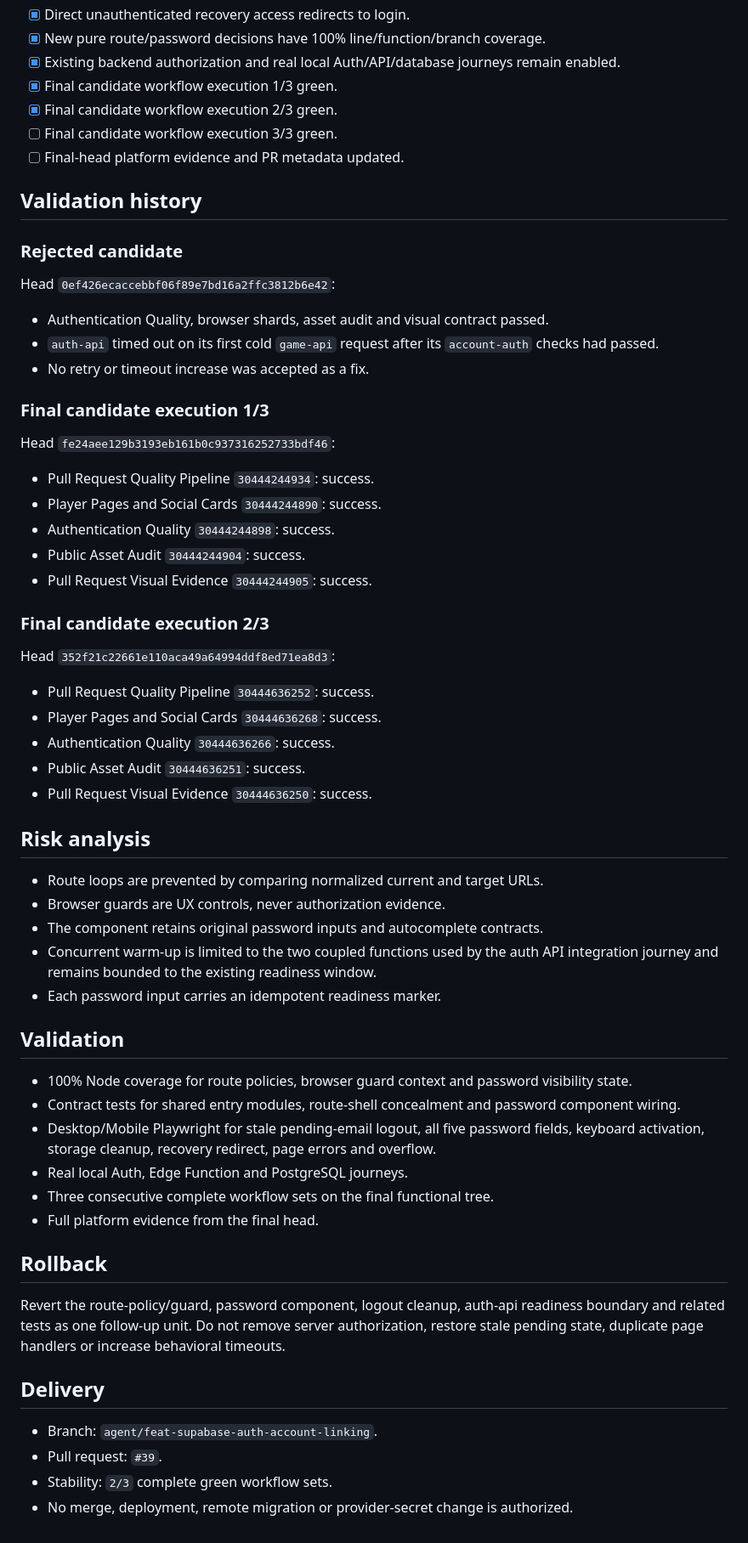
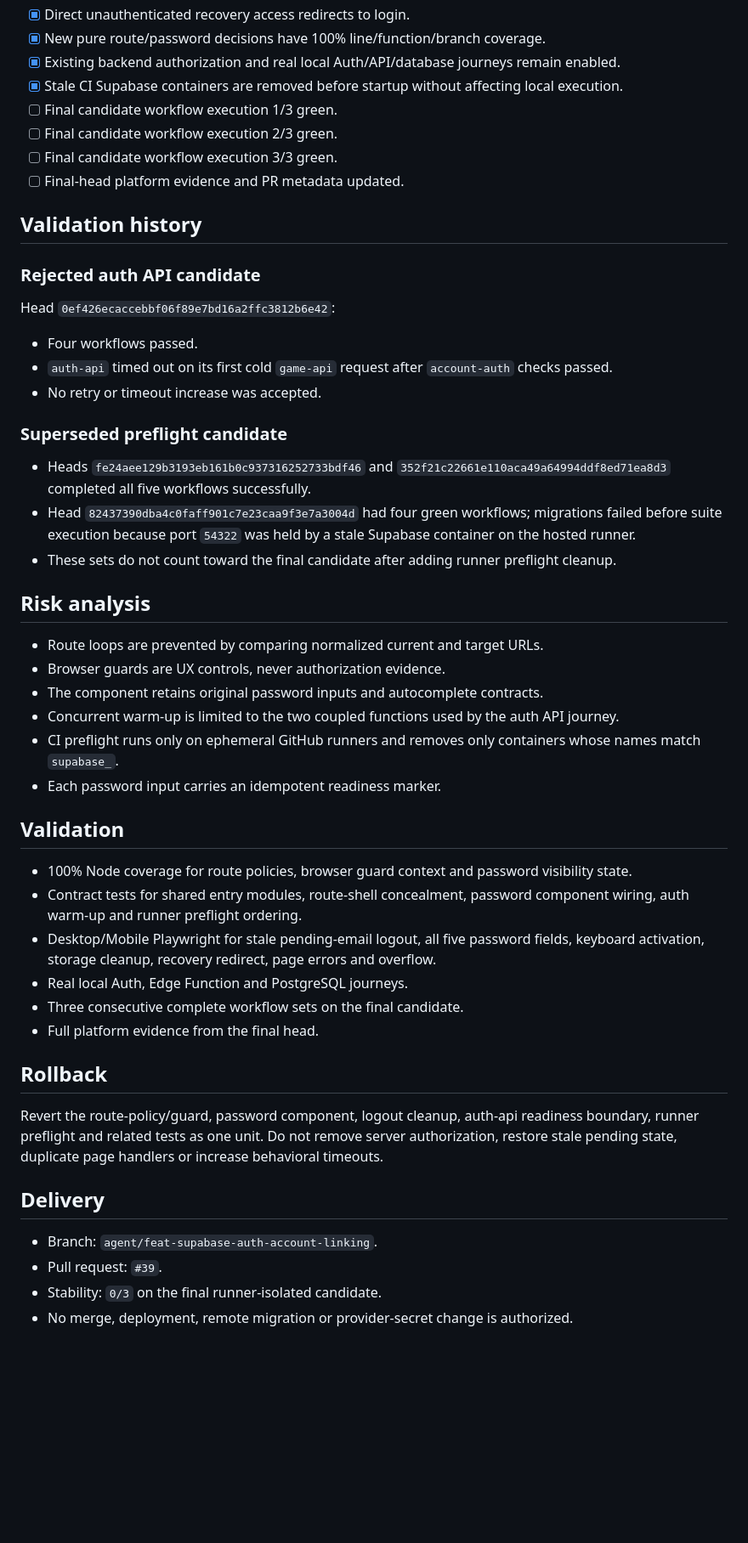
Before and after one commit to juanjoGonDev/106, a Markdown page: .agents/specs/2026-07-28-auth-route-ux.md, the part around one of its changes. Shown at 85% size. Drawn GitHub-style; blank space fills up the shorter version.

Commit message:
docs(auth): reset stability after runner isolation fix

```diff
--- a/.agents/specs/2026-07-28-auth-route-ux.md
+++ b/.agents/specs/2026-07-28-auth-route-ux.md
@@ -63,65 +66,53 @@ Centralize decisions and shared UI behavior. Avoid duplicating provider, CAPTCHA
 - [x] Direct unauthenticated recovery access redirects to login.
 - [x] New pure route/password decisions have 100% line/function/branch coverage.
 - [x] Existing backend authorization and real local Auth/API/database journeys remain enabled.
-- [x] Final candidate workflow execution 1/3 green.
-- [x] Final candidate workflow execution 2/3 green.
+- [x] Stale CI Supabase containers are removed before startup without affecting local execution.
+- [ ] Final candidate workflow execution 1/3 green.
+- [ ] Final candidate workflow execution 2/3 green.
 - [ ] Final candidate workflow execution 3/3 green.
 - [ ] Final-head platform evidence and PR metadata updated.
 
 ## Validation history
 
-### Rejected candidate
+### Rejected auth API candidate
 
 Head `0ef426ecaccebbf06f89e7bd16a2ffc3812b6e42`:
 
-- Authentication Quality, browser shards, asset audit and visual contract passed.
-- `auth-api` timed out on its first cold `game-api` request after its `account-auth` checks had passed.
-- No retry or timeout increase was accepted as a fix.
+- Four workflows passed.
+- `auth-api` timed out on its first cold `game-api` request after `account-auth` checks passed.
+- No retry or timeout increase was accepted.
 
-### Final candidate execution 1/3
+### Superseded preflight candidate
 
-Head `fe24aee129b3193eb161b0c937316252733bdf46`:
-
-- Pull Request Quality Pipeline `30444244934`: success.
-- Player Pages and Social Cards `30444244890`: success.
-- Authentication Quality `30444244898`: success.
-- Public Asset Audit `30444244904`: success.
-- Pull Request Visual Evidence `30444244905`: success.
-
-### Final candidate execution 2/3
-
-Head `352f21c22661e110aca49a64994ddf8ed71ea8d3`:
-
-- Pull Request Quality Pipeline `30444636252`: success.
-- Player Pages and Social Cards `30444636268`: success.
-- Authentication Quality `30444636266`: success.
-- Public Asset Audit `30444636251`: success.
-- Pull Request Visual Evidence `30444636250`: success.
+- Heads `fe24aee129b3193eb161b0c937316252733bdf46` and `352f21c22661e110aca49a64994ddf8ed71ea8d3` completed all five workflows successfully.
+- Head `82437390dba4c0faff901c7e23caa9f3e7a3004d` had four green workflows; migrations failed before suite execution because port `54322` was held by a stale Supabase container on the hosted runner.
+- These sets do not count toward the final candidate after adding runner preflight cleanup.
 
 ## Risk analysis
 
 - Route loops are prevented by comparing normalized current and target URLs.
 - Browser guards are UX controls, never authorization evidence.
 - The component retains original password inputs and autocomplete contracts.
-- Concurrent warm-up is limited to the two coupled functions used by the auth API integration journey and remains bounded to the existing readiness window.
+- Concurrent warm-up is limited to the two coupled functions used by the auth API journey.
+- CI preflight runs only on ephemeral GitHub runners and removes only containers whose names match `supabase_`.
 - Each password input carries an idempotent readiness marker.
 
 ## Validation
 
 - 100% Node coverage for route policies, browser guard context and password visibility state.
-- Contract tests for shared entry modules, route-shell concealment and password component wiring.
+- Contract tests for shared entry modules, route-shell concealment, password component wiring, auth warm-up and runner preflight ordering.
 - Desktop/Mobile Playwright for stale pending-email logout, all five password fields, keyboard activation, storage cleanup, recovery redirect, page errors and overflow.
 - Real local Auth, Edge Function and PostgreSQL journeys.
-- Three consecutive complete workflow sets on the final functional tree.
+- Three consecutive complete workflow sets on the final candidate.
 - Full platform evidence from the final head.
 
 ## Rollback
 
-Revert the route-policy/guard, password component, logout cleanup, auth-api readiness boundary and related tests as one follow-up unit. Do not remove server authorization, restore stale pending state, duplicate page handlers or increase behavioral timeouts.
+Revert the route-policy/guard, password component, logout cleanup, auth-api readiness boundary, runner preflight and related tests as one unit. Do not remove server authorization, restore stale pending state, duplicate page handlers or increase behavioral timeouts.
 
 ## Delivery
 
 - Branch: `agent/feat-supabase-auth-account-linking`.
 - Pull request: `#39`.
-- Stability: `2/3` complete green workflow sets.
+- Stability: `0/3` on the final runner-isolated candidate.
 - No merge, deployment, remote migration or provider-secret change is authorized.
```
Also changed, not shown: other parts of .agents/specs/2026-07-28-auth-route-ux.md (+6 -3 lines).
